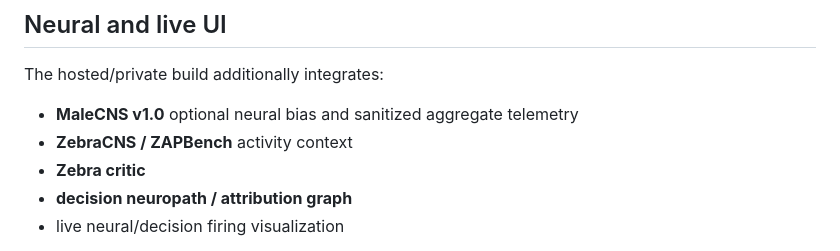
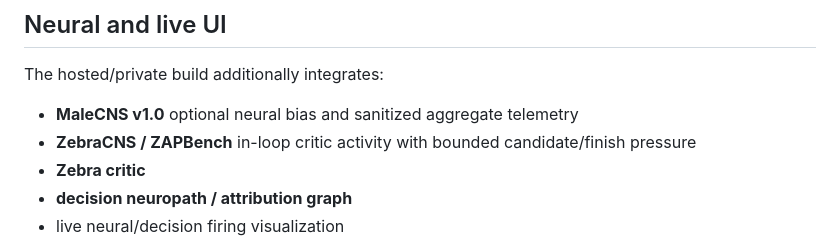
Before and after one commit to JPGFLY/jpgfly, a Markdown page: docs/FEATURES.md, the part around the change. Drawn GitHub-style.

Commit message:
docs: document bounded Zebra interference

```diff
--- a/docs/FEATURES.md
+++ b/docs/FEATURES.md
@@ -46,7 +46,7 @@ Qwen/FLM do not directly choose painting strokes.
 The hosted/private build additionally integrates:
 
 - **MaleCNS v1.0** optional neural bias and sanitized aggregate telemetry
-- **ZebraCNS / ZAPBench** activity context
+- **ZebraCNS / ZAPBench** in-loop critic activity with bounded candidate/finish pressure
 - **Zebra critic**
 - **decision neuropath / attribution graph**
 - live neural/decision firing visualization
```
